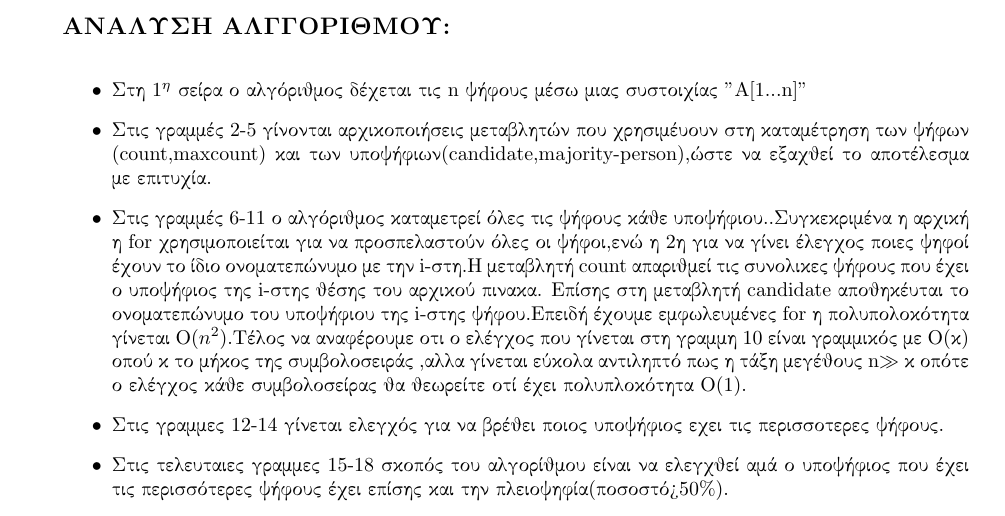
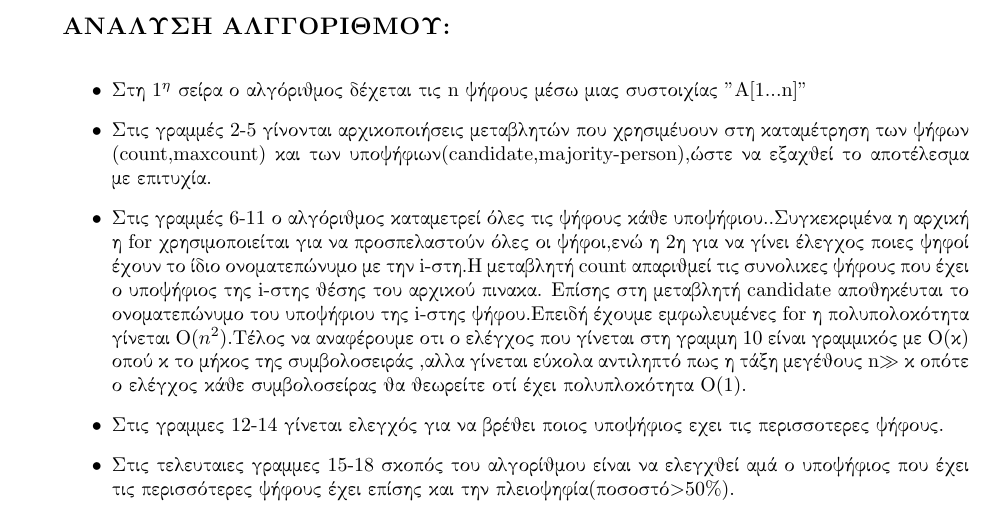
Before and after one commit to ThanosTheTT/Algorithms, a LaTeX problem sheet (Assignment 1/assignment 1.tex): part of page 2 of 8, cut so that both start at the same text. Compiled offline with pdfLaTeX.

Commit message:
Update assignment 1.tex

```diff
--- a/Assignment 1/assignment 1.tex
+++ b/Assignment 1/assignment 1.tex
@@ -77,7 +77,7 @@ candidate
 
     \item Στις γραμμες 12-14 γίνεται  ελεγχός για να βρέθει  ποιος υποψήφιος εχει τις περισσοτερες ψήφους.
 
-    \item Στις τελευταιες γραμμες 15-18 σκοπός του αλγορίθμου είναι να ελεγχθεί αμά ο υποψήφιος που έχει τις περισσότερες ψήφους έχει επίσης και την πλειοψηφία(ποσοστό>50\%).
+    \item Στις τελευταιες γραμμες 15-18 σκοπός του αλγορίθμου είναι να ελεγχθεί αμά ο υποψήφιος που έχει τις περισσότερες ψήφους έχει επίσης και την πλειοψηφία(ποσοστό$>$50\%).
 
     \item Aνακεφαλαιώνοντας πρόκειται για έναν\textit{\textbf{ αργό αλγόριθμο Ο($n^2$)}}, καθώς ελέγχονται n φορες όλα τα ονοματεπώνυμα ενώ συγκρίνουμε ολές τις ψήφους μεταξύ τους μια προς μια n φορές .Γεγονώς που θα προσπαθήσουμε να ανατρέψουμε στα επώμενα ερωτήματα χρησιμοποιόντας καλύτερες τεχνικές.
 \end{itemize}
```
